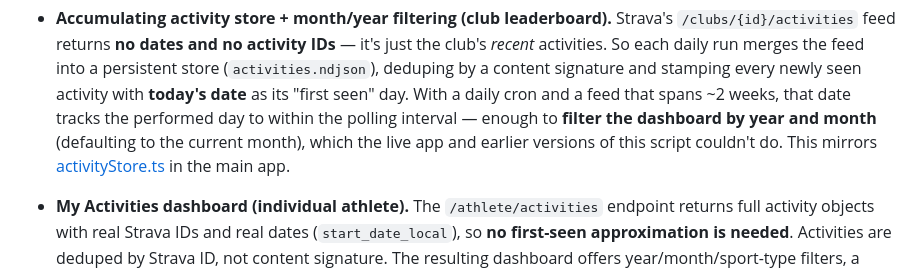
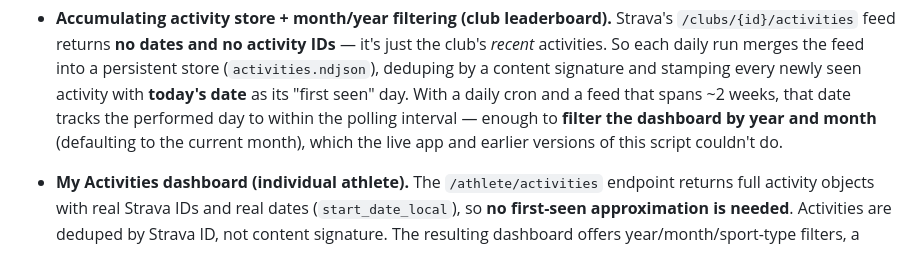
Before and after one commit to raczeja/StatsServiceBook, a Markdown page: README.md, the part around the change. Drawn GitHub-style.

```diff
--- a/README.md
+++ b/README.md
@@ -90,8 +90,7 @@ cron (23:55) ──► healthsync-activities.sh         ← Google Drive (Strava
   "first seen" day. With a daily cron and a feed that spans ~2 weeks, that date
   tracks the performed day to within the polling interval — enough to **filter
   the dashboard by year and month** (defaulting to the current month), which the
-  live app and earlier versions of this script couldn't do. This mirrors
-  [activityStore.ts](../server/src/services/activityStore.ts) in the main app.
+  live app and earlier versions of this script couldn't do.
 - **My Activities dashboard (individual athlete).** The
   `/athlete/activities` endpoint returns full activity objects with real Strava
   IDs and real dates (`start_date_local`), so **no first-seen approximation is
```
